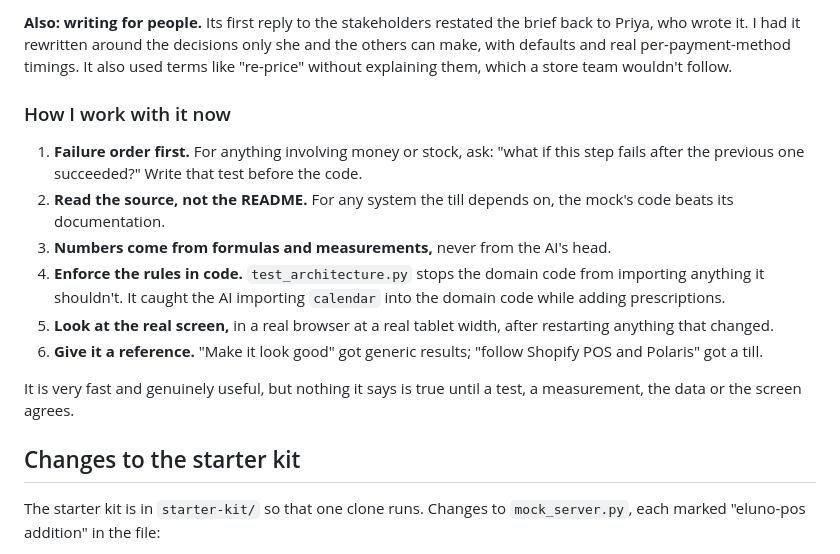
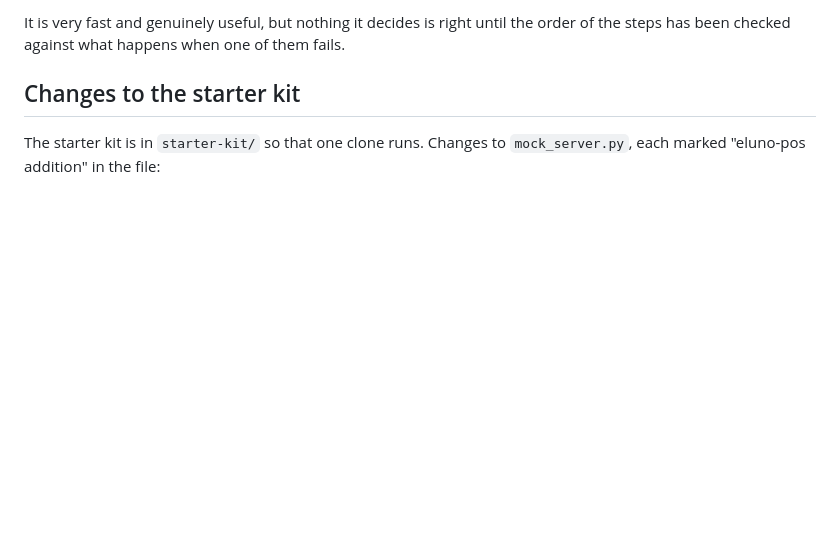
Before and after one commit to sumanthreddygayam/eluno-pos, a Markdown page: README.md, the part around one of its changes. GitHub-like rendering; blank space fills up the shorter version.

```diff
--- a/README.md
+++ b/README.md
@@ -268,16 +262,5 @@ The mistakes weren't random. They fell into four patterns, and each needed a dif
 
-**Also: writing for people.** Its first reply to the stakeholders restated the brief back to Priya, who wrote it. I had it rewritten around the decisions only she and the others can make, with defaults and real per-payment-method timings. It also used terms like "re-price" without explaining them, which a store team wouldn't follow.
-
-### How I work with it now
-
-1. **Failure order first.** For anything involving money or stock, ask: "what if this step fails after the previous one succeeded?" Write that test before the code.
-2. **Read the source, not the README.** For any system the till depends on, the mock's code beats its documentation.
-3. **Numbers come from formulas and measurements,** never from the AI's head.
-4. **Enforce the rules in code.** `test_architecture.py` stops the domain code from importing anything it shouldn't. It caught the AI importing `calendar` into the domain code while adding prescriptions.
-5. **Look at the real screen,** in a real browser at a real tablet width, after restarting anything that changed.
-6. **Give it a reference.** "Make it look good" got generic results; "follow Shopify POS and Polaris" got a till.
-
-It is very fast and genuinely useful, but nothing it says is true until a test, a measurement, the data or the screen agrees.
+It is very fast and genuinely useful, but nothing it decides is right until the order of the steps has been checked against what happens when one of them fails.
 
 ## Changes to the starter kit
 
```
Also changed, not shown: other parts of README.md (+18 -24 lines).
